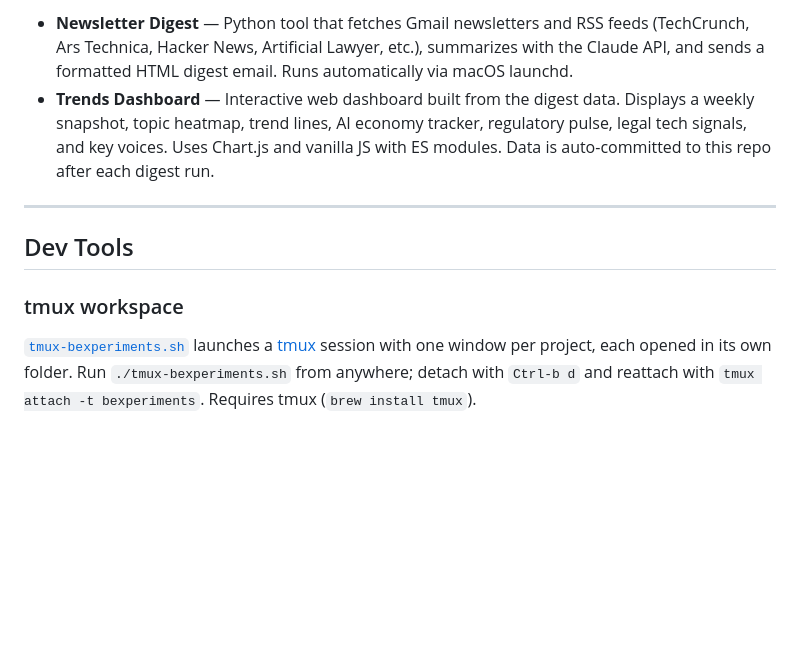
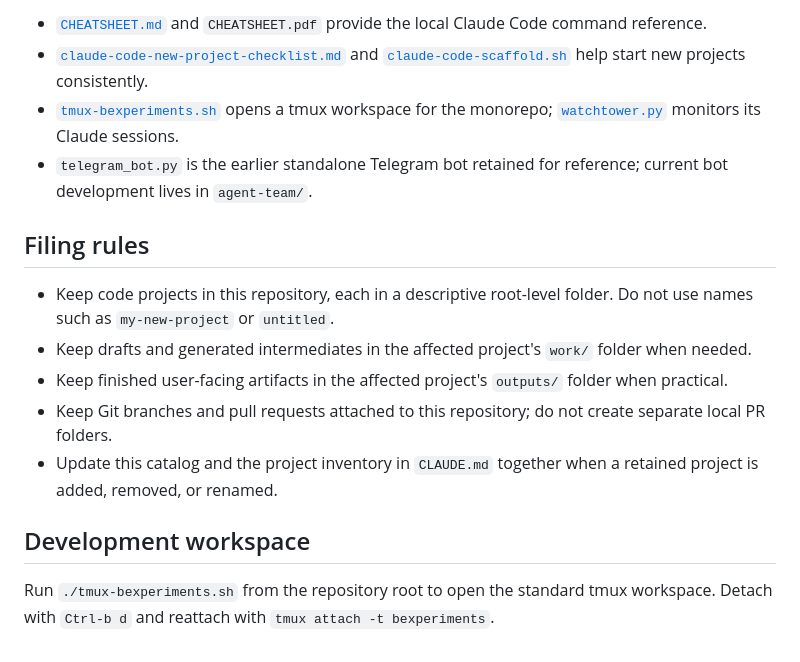
Before and after one commit to rbpasternak-tech/bexperiments, a Markdown page: README.md, the part around one of its changes. Drawn GitHub-style; blank space fills up the shorter version.

```diff
--- a/README.md
+++ b/README.md
@@ -43,11 +91,29 @@ A two-part pipeline for tracking tech and legal tech trends:
 
-- **Newsletter Digest** — Python tool that fetches Gmail newsletters and RSS feeds (TechCrunch, Ars Technica, Hacker News, Artificial Lawyer, etc.), summarizes with the Claude API, and sends a formatted HTML digest email. Runs automatically via macOS launchd.
-- **Trends Dashboard** — Interactive web dashboard built from the digest data. Displays a weekly snapshot, topic heatmap, trend lines, AI economy tracker, regulatory pulse, legal tech signals, and key voices. Uses Chart.js and vanilla JS with ES modules. Data is auto-committed to this repo after each digest run.
+- [`CHEATSHEET.md`](CHEATSHEET.md) and `CHEATSHEET.pdf` provide the local Claude
+  Code command reference.
+- [`claude-code-new-project-checklist.md`](claude-code-new-project-checklist.md)
+  and [`claude-code-scaffold.sh`](claude-code-scaffold.sh) help start new
+  projects consistently.
+- [`tmux-bexperiments.sh`](tmux-bexperiments.sh) opens a tmux workspace for the
+  monorepo; [`watchtower.py`](watchtower.py) monitors its Claude sessions.
+- `telegram_bot.py` is the earlier standalone Telegram bot retained for
+  reference; current bot development lives in `agent-team/`.
 
----
+## Filing rules
 
-## Dev Tools
+- Keep code projects in this repository, each in a descriptive root-level
+  folder. Do not use names such as `my-new-project` or `untitled`.
+- Keep drafts and generated intermediates in the affected project's `work/`
+  folder when needed.
+- Keep finished user-facing artifacts in the affected project's `outputs/`
+  folder when practical.
+- Keep Git branches and pull requests attached to this repository; do not
+  create separate local PR folders.
+- Update this catalog and the project inventory in `CLAUDE.md` together when a
+  retained project is added, removed, or renamed.
 
-### tmux workspace
+## Development workspace
 
-[`tmux-bexperiments.sh`](tmux-bexperiments.sh) launches a [tmux](https://github.com/tmux/tmux) session with one window per project, each opened in its own folder. Run `./tmux-bexperiments.sh` from anywhere; detach with `Ctrl-b d` and reattach with `tmux attach -t bexperiments`. Requires tmux (`brew install tmux`).
+Run `./tmux-bexperiments.sh` from the repository root to open the standard tmux
+workspace. Detach with `Ctrl-b d` and reattach with
+`tmux attach -t bexperiments`.
```
Also changed, not shown: other parts of README.md (+71 -23 lines).
